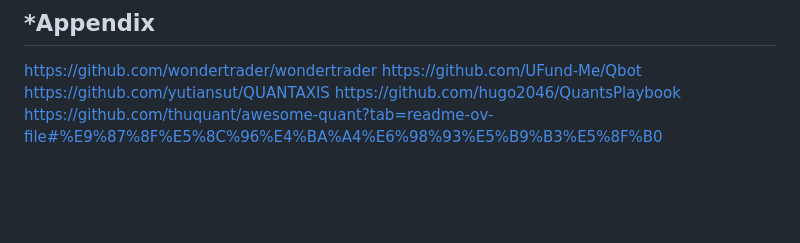
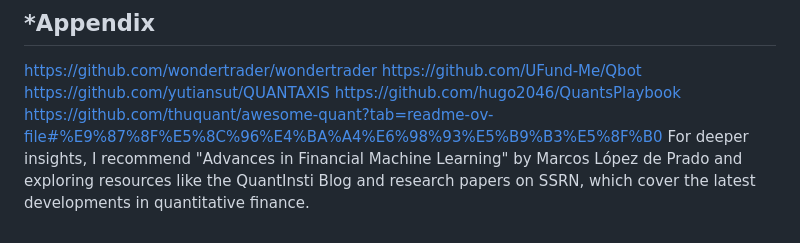
Before and after one commit to Ziyu-Xuuuu/quant-archive, a Markdown page: README.md, the part around the change. Drawn GitHub-style; blank space fills up the shorter version.

Commit message:
Update README.md 增加appendix里对modern strategy的推荐

```diff
--- a/README.md
+++ b/README.md
@@ -153,3 +153,4 @@ https://github.com/UFund-Me/Qbot
 https://github.com/yutiansut/QUANTAXIS
 https://github.com/hugo2046/QuantsPlaybook
 https://github.com/thuquant/awesome-quant?tab=readme-ov-file#%E9%87%8F%E5%8C%96%E4%BA%A4%E6%98%93%E5%B9%B3%E5%8F%B0
+For deeper insights, I recommend "Advances in Financial Machine Learning" by Marcos López de Prado and exploring resources like the QuantInsti Blog and research papers on SSRN, which cover the latest developments in quantitative finance.
```
